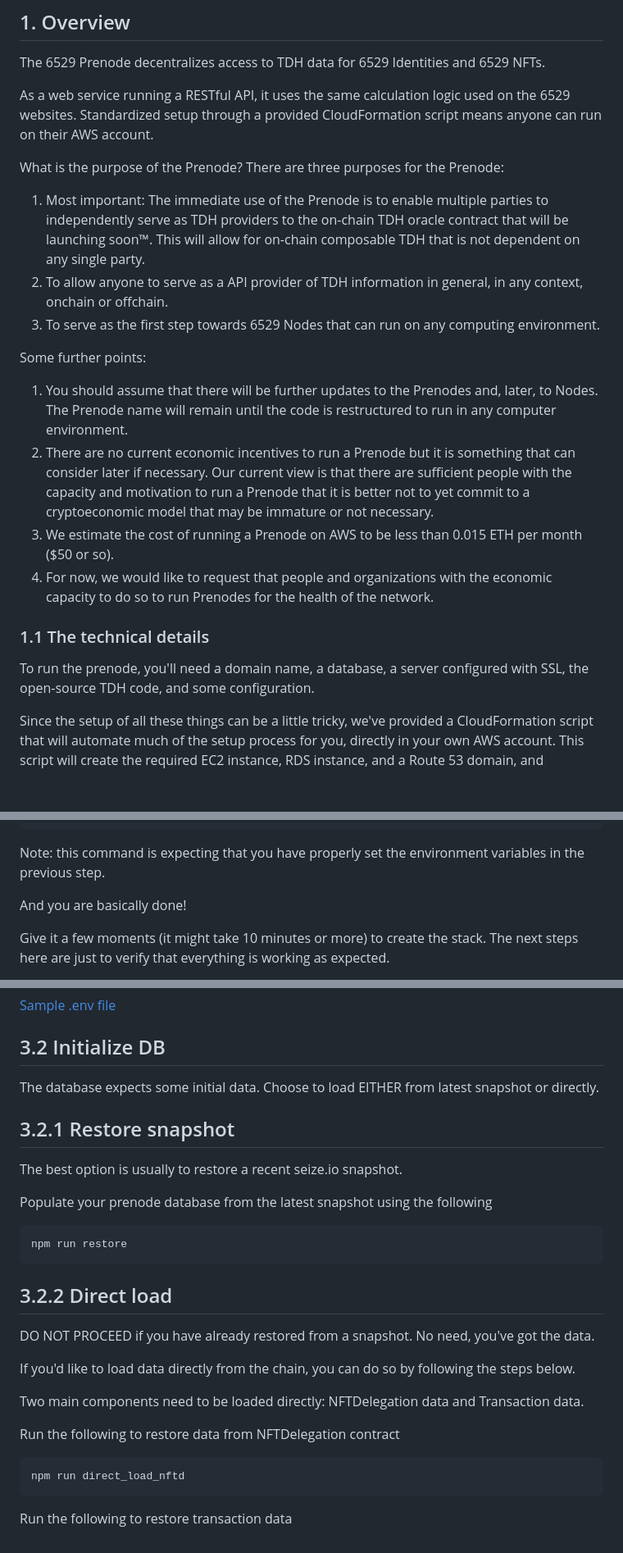
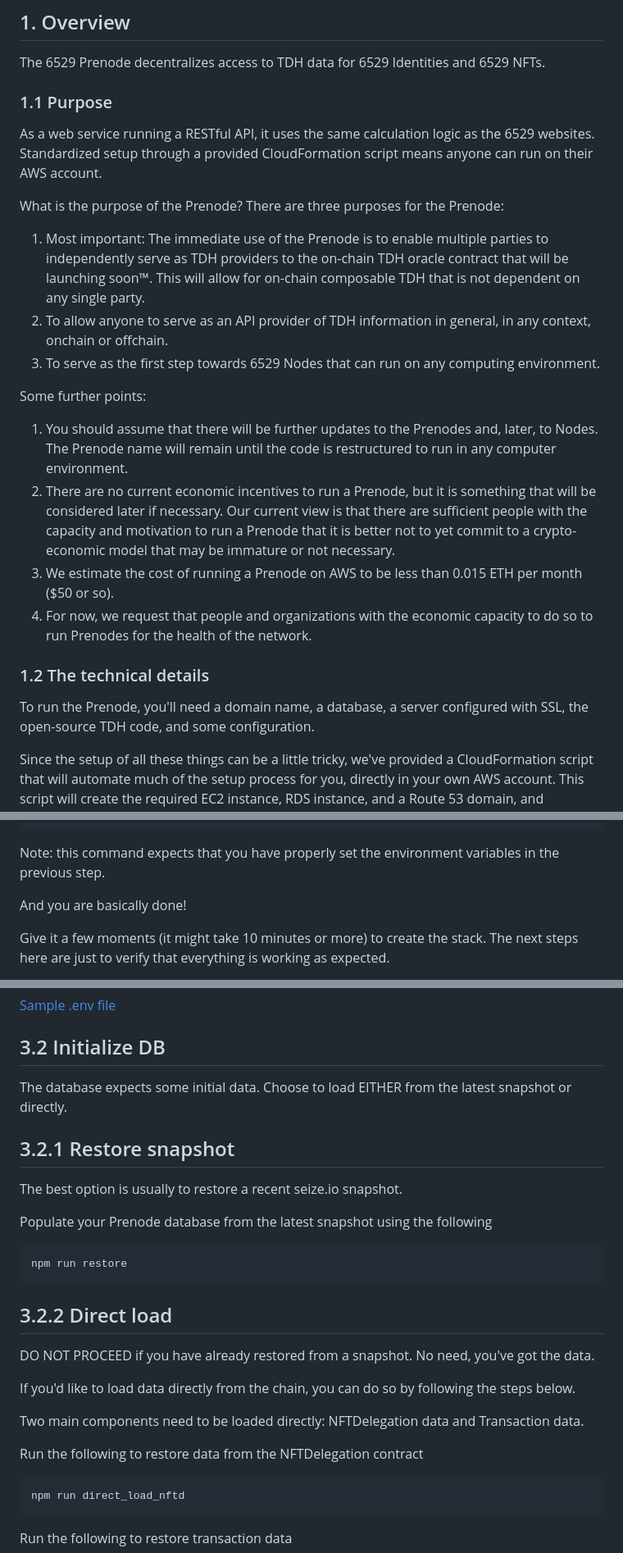
Before and after one commit to 6529-Collections/6529-Prenode, a Markdown page: README.md, 3 parts joined by grey strips. Shown: that part at 82% size. Drawn GitHub-style; blank space fills up the shorter version.

````diff
--- a/README.md
+++ b/README.md
@@ -14,24 +14,26 @@
 
 The 6529 Prenode decentralizes access to TDH data for 6529 Identities and 6529 NFTs.
 
-As a web service running a RESTful API, it uses the same calculation logic used on the 6529 websites. Standardized setup through a provided CloudFormation script means anyone can run on their AWS account.
+### 1.1 Purpose
+
+As a web service running a RESTful API, it uses the same calculation logic as the 6529 websites. Standardized setup through a provided CloudFormation script means anyone can run on their AWS account.
 
 What is the purpose of the Prenode?  There are three purposes for the Prenode:
 
 1. Most important: The immediate use of the Prenode is to enable multiple parties to independently serve as TDH providers to the on-chain TDH oracle contract that will be launching soon™. This will allow for on-chain composable TDH that is not dependent on any single party.
-1. To allow anyone to serve as a API provider of TDH information in general, in any context, onchain or offchain.
+1. To allow anyone to serve as an API provider of TDH information in general, in any context, onchain or offchain.
 1. To serve as the first step towards 6529 Nodes that can run on any computing environment.
 
 Some further points:
 
 1. You should assume that there will be further updates to the Prenodes and, later, to Nodes.  The Prenode name will remain until the code is restructured to run in any computer environment.
-1. There are no current economic incentives to run a Prenode but it is something that can consider later if necessary.  Our current view is that there are sufficient people with the capacity and motivation to run a Prenode that it is better not to yet commit to a cryptoeconomic model that may be immature or not necessary.
+1. There are no current economic incentives to run a Prenode, but it is something that will be considered later if necessary.  Our current view is that there are sufficient people with the capacity and motivation to run a Prenode that it is better not to yet commit to a crypto-economic model that may be immature or not necessary.
 1. We estimate the cost of running a Prenode on AWS to be less than 0.015 ETH per month ($50 or so).
-1. For now, we would like to request that people and organizations with the economic capacity to do so to run Prenodes for the health of the network.
+1. For now, we request that people and organizations with the economic capacity to do so to run Prenodes for the health of the network.
 
-### 1.1 The technical details
+### 1.2 The technical details
 
-To run the prenode, you'll need a domain name, a database, a server configured with SSL, the open-source TDH code, and some configuration.
+To run the Prenode, you'll need a domain name, a database, a server configured with SSL, the open-source TDH code, and some configuration.
 
 Since the setup of all these things can be a little tricky, we've provided a CloudFormation script that will automate much of the setup process for you, directly in your own AWS account. This script will create the required EC2 instance, RDS instance, and a Route 53 domain, and configure them all to work together in a standalone VPC environment (and no, you don't need to know what all that means to get it going). All told, this configuration should run for less than $50/month (likely less if you have free tier resources available).
 
@@ -136,7 +138,7 @@ aws cloudformation create-stack \
   --profile 6529Prenode
 ```
 
-Note: this command is expecting that you have properly set the environment variables in the previous step.
+Note: this command expects that you have properly set the environment variables in the previous step.
 
 And you are basically done!
 
@@ -237,13 +239,13 @@ npm run set_env
 
 ## 3.2 Initialize DB
 
-The database expects some initial data. Choose to load EITHER from latest snapshot or directly.
+The database expects some initial data. Choose to load EITHER from the latest snapshot or directly.
 
 ## 3.2.1 Restore snapshot
 
 The best option is usually to restore a recent seize.io snapshot.
 
-Populate your prenode database from the latest snapshot using the following
+Populate your Prenode database from the latest snapshot using the following
 
 ```bash
 npm run restore
@@ -257,7 +259,7 @@ If you'd like to load data directly from the chain, you can do so by following t
 
 Two main components need to be loaded directly: NFTDelegation data and Transaction data.
 
-Run the following to restore data from NFTDelegation contract
+Run the following to restore data from the NFTDelegation contract
 
 ```bash
 npm run direct_load_nftd
````
Also changed, not shown: other parts of README.md (+11 -11 lines).
